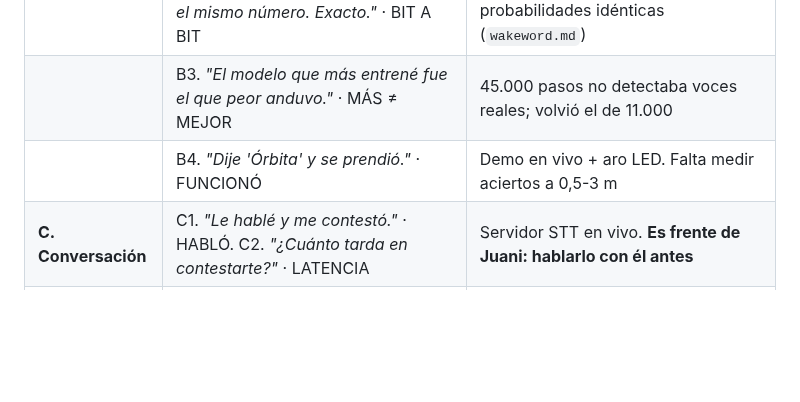
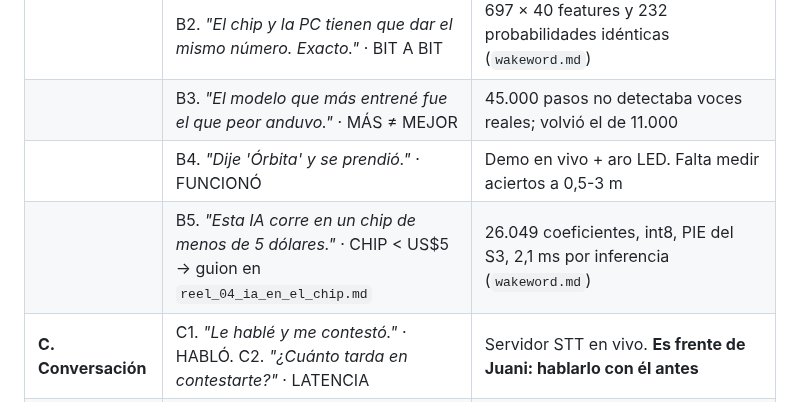
Before and after one commit to dantebarili/hi-orbita, a Markdown page: contenido/plan_general.md, the part around the change. Rendered like a GitHub page; blank space fills up the shorter version.

```diff
--- a/contenido/plan_general.md
+++ b/contenido/plan_general.md
@@ -22,6 +22,7 @@ Promesa: dos estudiantes de electrónica construyen desde cero un asistente de v
 | | B2. *"El chip y la PC tienen que dar el mismo número. Exacto."* · BIT A BIT | 697 × 40 features y 232 probabilidades idénticas (`wakeword.md`) |
 | | B3. *"El modelo que más entrené fue el que peor anduvo."* · MÁS ≠ MEJOR | 45.000 pasos no detectaba voces reales; volvió el de 11.000 |
 | | B4. *"Dije 'Órbita' y se prendió."* · FUNCIONÓ | Demo en vivo + aro LED. Falta medir aciertos a 0,5-3 m |
+| | B5. *"Esta IA corre en un chip de menos de 5 dólares."* · CHIP < US$5 → guion en `reel_04_ia_en_el_chip.md` | 26.049 coeficientes, int8, PIE del S3, 2,1 ms por inferencia (`wakeword.md`) |
 | **C. Conversación** | C1. *"Le hablé y me contestó."* · HABLÓ. C2. *"¿Cuánto tarda en contestarte?"* · LATENCIA | Servidor STT en vivo. **Es frente de Juani: hablarlo con él antes** |
 | **D. Lo que falta** | D1. *"El parlante se escucha a sí mismo."* · EL ECO (AEC). D2. *"Del protoboard a una placa de verdad."* · PCB | Mostrar como en curso |
 
```
Also changed, not shown: contenido/reel_03_wakeword.md (+10 -9 lines), contenido/reel_04_ia_en_el_chip.md (added, +33 -0 lines).
